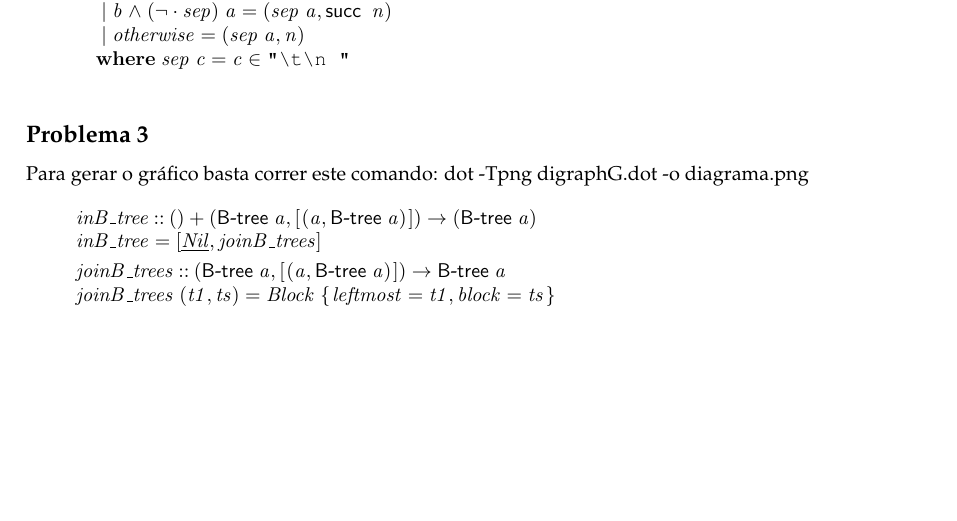
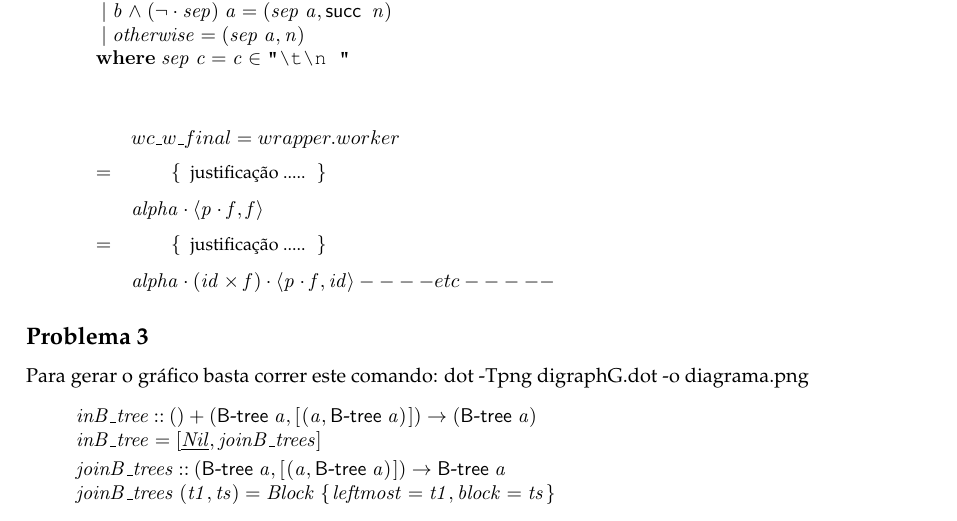
Before and after one commit to natawild/CP2017, a LaTeX document (TrabPratico/cp1617t.tex, which reads TrabPratico/cp1617t.sty): part of page 12 of 15, cut so that both start at the same text, the shorter picture padded with empty space. Compiled offline with pdfLaTeX.

Commit message:
adicionei código para introduzir justificação

```diff
--- a/TrabPratico/cp1617t.sty
+++ b/TrabPratico/cp1617t.sty
@@ -76,6 +76,9 @@
 \def\deff{\stackrel{\rm def}{=}}          % Function definition symbol
 \def\kcomp{\mathbin{\bullet}}
 \def\conj#1#2{\mathopen{\langle} #1, #2 \mathclose{\rangle}}
+\def\start{&&}
+\def\just#1#2{\\ &#1& \rule{2em}{0pt} \{ \mbox{\rule[-.7em]{0pt}{1.8em} \small #2 \/} \} \nonumber\\ && }
+
 %----------------- Importing/modifying isolatin1 ------------------------------%
 %\usepackage{isolatin1}
 %\catcode181=13  \def^^b5{\mu}				% 181, '265, "b5
--- a/TrabPratico/cp1617t.tex
+++ b/TrabPratico/cp1617t.tex
@@ -1198,6 +1198,22 @@ worker (c1:c2:cs)
 \ColumnHook
 \end{hscode}\resethooks
 
+\begin{eqnarray*}
+\start
+        wc\_w\_final = wrapper . worker
+%
+\just={ justificação ..... }
+%
+        \ensuremath{\Varid{alpha}\comp \conj{\Varid{p}\comp \Varid{f}}{\Varid{f}}}
+%
+\just={ justificação ..... }
+%
+        \ensuremath{\Varid{alpha}\comp (\Varid{id}\times\Varid{f})\comp \conj{\Varid{p}\comp \Varid{f}}{\Varid{id}}}
+%
+      ---- etc -----
+%
+\end{eqnarray*}
+
 \subsection*{Problema 3}
 
 Para gerar o gráfico basta correr este comando:
```
Also changed, not shown: TrabPratico/cp1617t.pdf, 3 other files.
